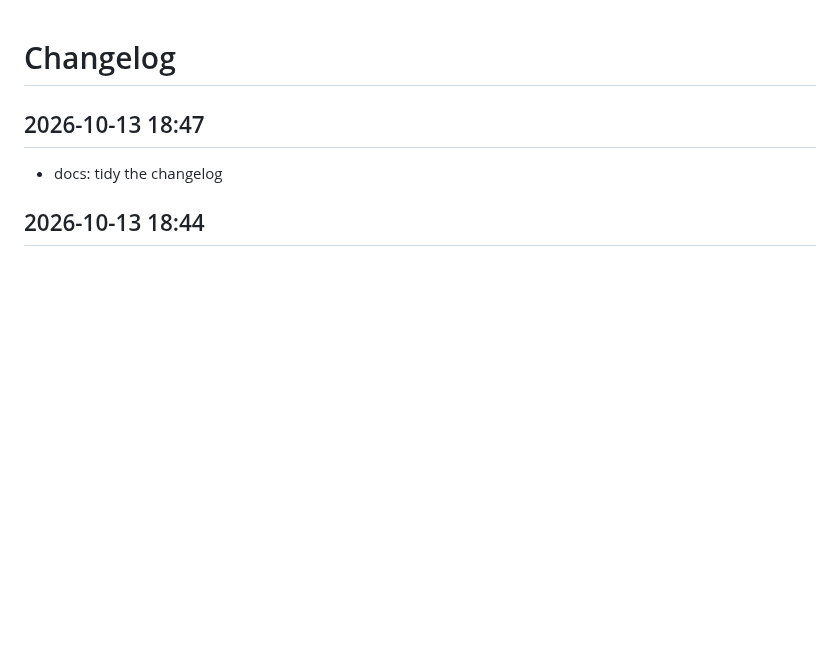
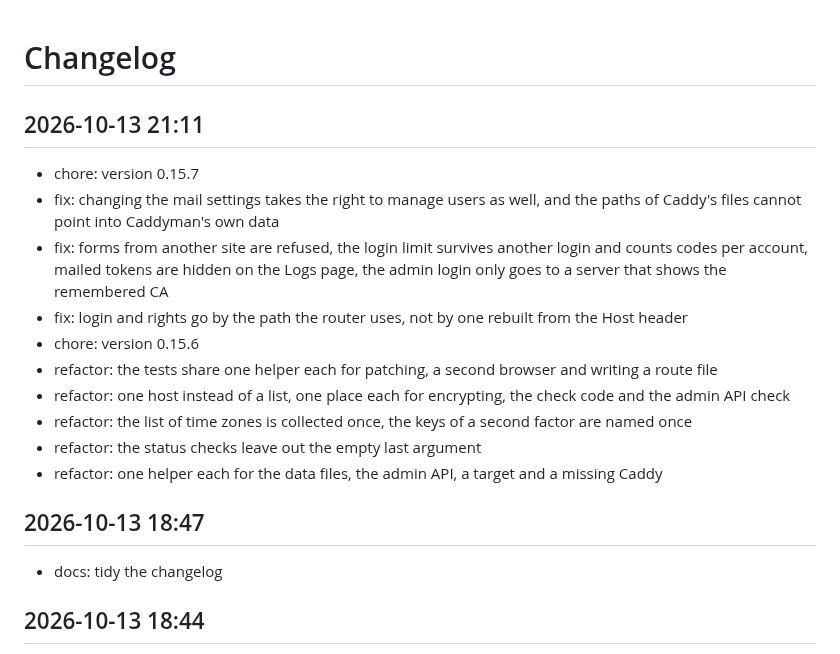
Before and after one commit to Marschux/Caddyman, a Markdown page: CHANGELOG.md, the part around the change. GitHub-like rendering; blank space fills up the shorter version.

Commit message:
docs: update changelog

```diff
--- a/CHANGELOG.md
+++ b/CHANGELOG.md
@@ -1,4 +1,17 @@
 # Changelog
+
+## 2026-10-13 21:11
+- chore: version 0.15.7
+- fix: changing the mail settings takes the right to manage users as well, and the paths of Caddy's files cannot point into Caddyman's own data
+- fix: forms from another site are refused, the login limit survives another login and counts codes per account, mailed tokens are hidden on the Logs page, the admin login only goes to a server that shows the remembered CA
+- fix: login and rights go by the path the router uses, not by one rebuilt from the Host header
+- chore: version 0.15.6
+- refactor: the tests share one helper each for patching, a second browser and writing a route file
+- refactor: one host instead of a list, one place each for encrypting, the check code and the admin API check
+- refactor: the list of time zones is collected once, the keys of a second factor are named once
+- refactor: the status checks leave out the empty last argument
+- refactor: one helper each for the data files, the admin API, a target and a missing Caddy
+
 
 ## 2026-10-13 18:47
 - docs: tidy the changelog
```
